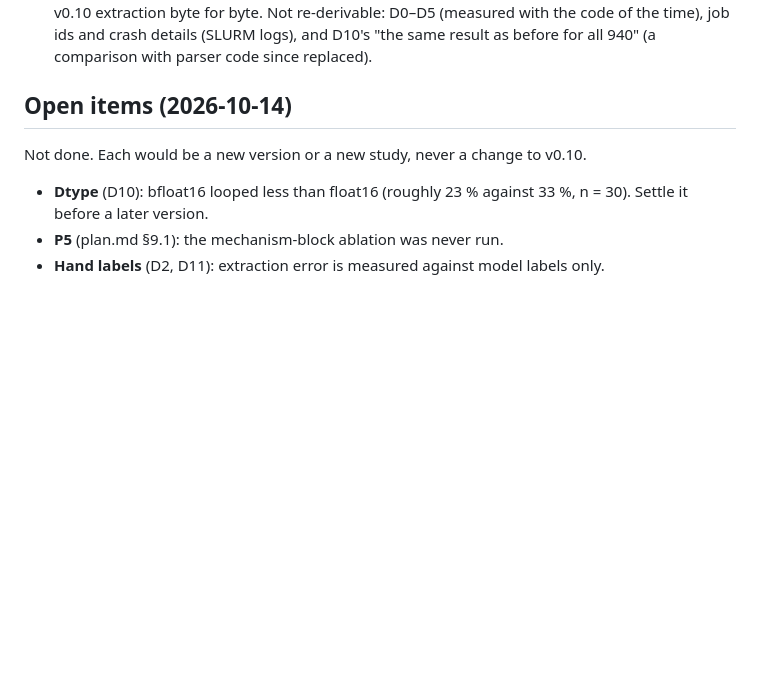
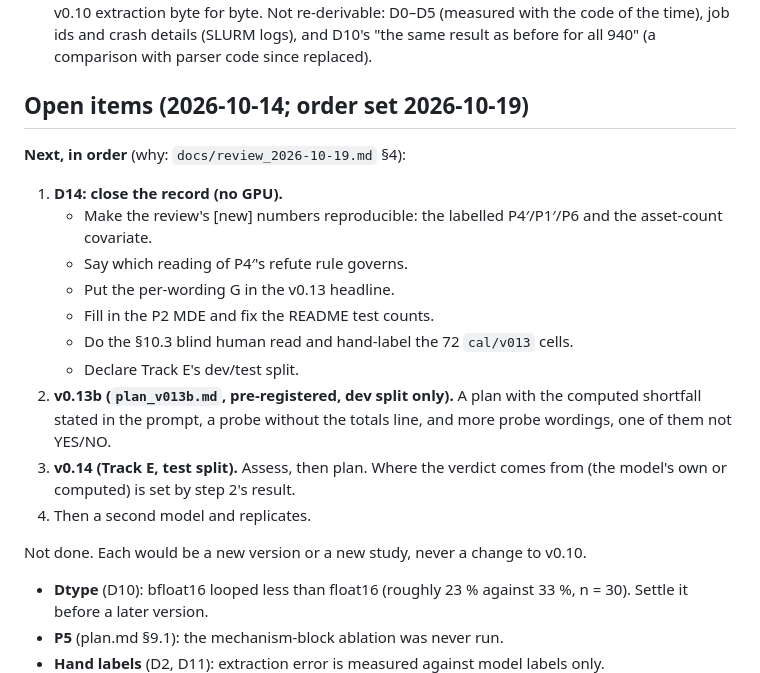
Before and after one commit to M4-on-Github/Resource_Constrained_Planning, a Markdown page: docs/deviations.md, the part around the change. GitHub-like rendering; blank space fills up the shorter version.

Commit message:
Review against SOTA (docs/review_2026-10-19.md); open items ordered: D14, v0.13b, v0.14, second model

```diff
--- a/docs/deviations.md
+++ b/docs/deviations.md
@@ -680,7 +680,19 @@ re-derivable: D0–D5 (measured with the code of the time), job ids and crash
 details (SLURM logs), and D10's "the same result as before for all 940" (a
 comparison with parser code since replaced).
 
-## Open items (2026-10-14)
+## Open items (2026-10-14; order set 2026-10-19)
+
+**Next, in order** (why: `docs/review_2026-10-19.md` §4):
+1. **D14: close the record (no GPU).**
+   - Make the review's [new] numbers reproducible: the labelled P4′/P1′/P6 and the asset-count covariate.
+   - Say which reading of P4′'s refute rule governs.
+   - Put the per-wording G in the v0.13 headline.
+   - Fill in the P2 MDE and fix the README test counts.
+   - Do the §10.3 blind human read and hand-label the 72 `cal/v013` cells.
+   - Declare Track E's dev/test split.
+2. **v0.13b (`plan_v013b.md`, pre-registered, dev split only).** A plan with the computed shortfall stated in the prompt, a probe without the totals line, and more probe wordings, one of them not YES/NO.
+3. **v0.14 (Track E, test split).** Assess, then plan. Where the verdict comes from (the model's own or computed) is set by step 2's result.
+4. Then a second model and replicates.
 
 Not done. Each would be a new version or a new study, never a change to v0.10.
 - **Dtype** (D10): bfloat16 looped less than float16 (roughly 23 % against 33 %,
```
Also changed, not shown: docs/review_2026-10-19.md (added, +203 -0 lines).
